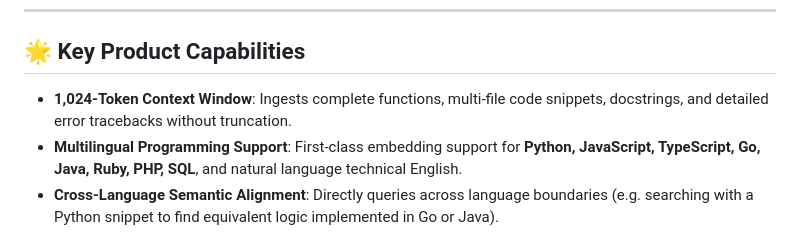
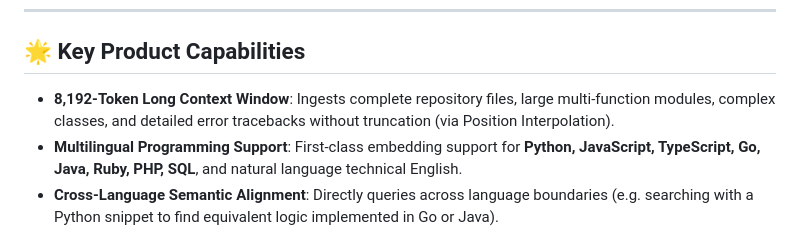
Before and after one commit to divakantpandey/code-embed, a Markdown page: README.md, the part around one of its changes. Rendered like a GitHub page.

Commit message:
docs: update context window to 8192 tokens in README

```diff
--- a/README.md
+++ b/README.md
@@ -199,7 +200,7 @@ model-index:
 
 ## 🌟 Key Product Capabilities
 
-* **1,024-Token Context Window**: Ingests complete functions, multi-file code snippets, docstrings, and detailed error tracebacks without truncation.
+* **8,192-Token Long Context Window**: Ingests complete repository files, large multi-function modules, complex classes, and detailed error tracebacks without truncation (via Position Interpolation).
 * **Multilingual Programming Support**: First-class embedding support for **Python, JavaScript, TypeScript, Go, Java, Ruby, PHP, SQL**, and natural language technical English.
 * **Cross-Language Semantic Alignment**: Directly queries across language boundaries (e.g. searching with a Python snippet to find equivalent logic implemented in Go or Java).
 * **Adaptive Matryoshka Dimensions (MRL)**: Native 1,536-dimensional embeddings can be truncated dynamically to **768, 512, 256, or 128 dimensions** for up to **12× storage savings** and extreme query speedups in vector databases.
```
Also changed, not shown: other parts of README.md (+1 -0 lines).
